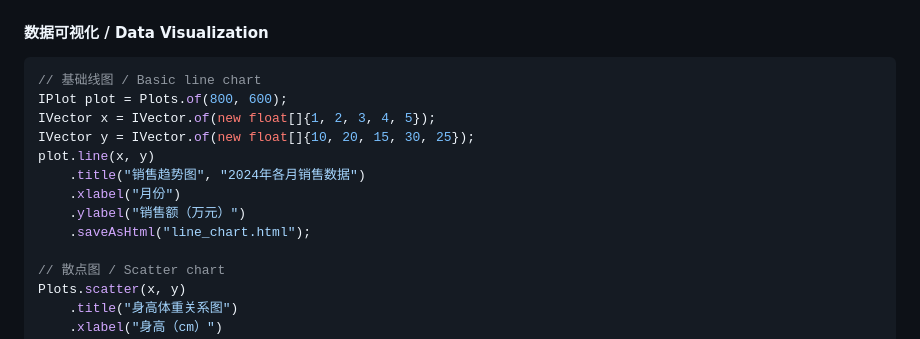
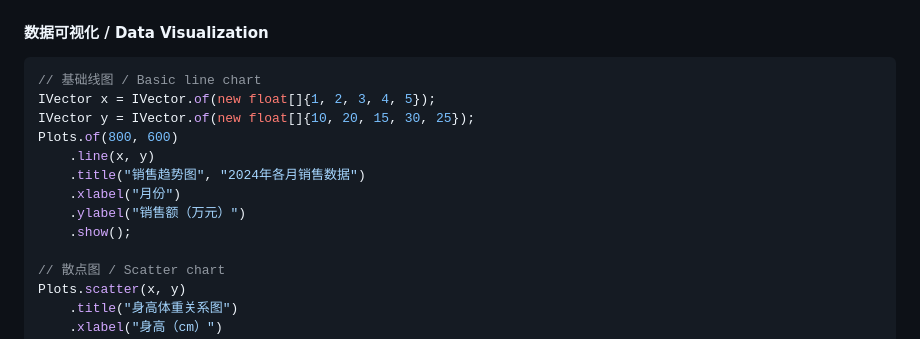
Before and after one commit to ScaleFree-Tech/yishape-math, a Markdown page: README.md, the part around the change. Rendered like a GitHub page.

````diff
--- a/README.md
+++ b/README.md
@@ -210,14 +210,14 @@ float isf = normal.isf(0.05f);     // 逆生存函数值 / Inverse survival func
 #### 数据可视化 / Data Visualization
 ```java
 // 基础线图 / Basic line chart
-IPlot plot = Plots.of(800, 600);
 IVector x = IVector.of(new float[]{1, 2, 3, 4, 5});
 IVector y = IVector.of(new float[]{10, 20, 15, 30, 25});
-plot.line(x, y)
+Plots.of(800, 600)
+    .line(x, y)
     .title("销售趋势图", "2024年各月销售数据")
     .xlabel("月份")
     .ylabel("销售额（万元）")
-    .saveAsHtml("line_chart.html");
+    .show();
 
 // 散点图 / Scatter chart
 Plots.scatter(x, y)
````
